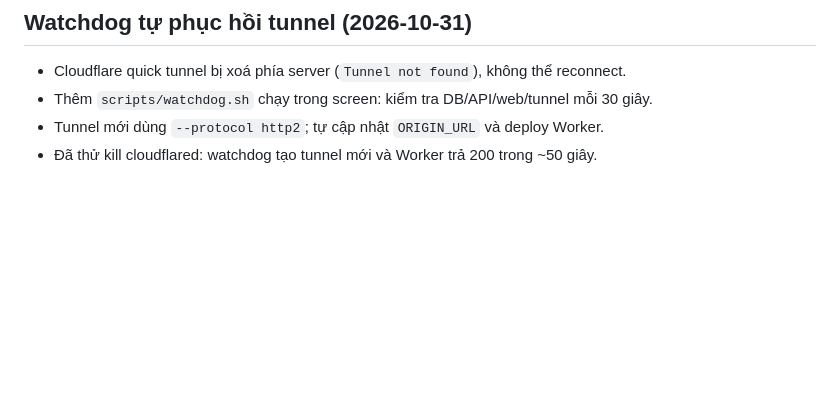
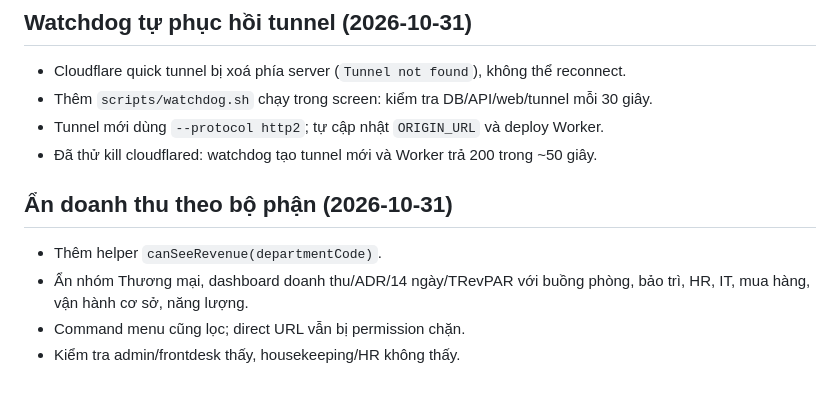
Before and after one commit to lenguyenduylinh29031992-alt/ninhvana, a Markdown page: docs/PROGRESS.md, the part around the change. GitHub-like rendering; blank space fills up the shorter version.

```diff
--- a/docs/PROGRESS.md
+++ b/docs/PROGRESS.md
@@ -416,3 +416,11 @@ Mua hàng PR→PO→GRN, kho + COGS, chi phí, HRM/payroll, P&L USALI với GOP/
 - Thêm `scripts/watchdog.sh` chạy trong screen: kiểm tra DB/API/web/tunnel mỗi 30 giây.
 - Tunnel mới dùng `--protocol http2`; tự cập nhật `ORIGIN_URL` và deploy Worker.
 - Đã thử kill cloudflared: watchdog tạo tunnel mới và Worker trả 200 trong ~50 giây.
+
+
+## Ẩn doanh thu theo bộ phận (2026-10-31)
+
+- Thêm helper `canSeeRevenue(departmentCode)`.
+- Ẩn nhóm Thương mại, dashboard doanh thu/ADR/14 ngày/TRevPAR với buồng phòng, bảo trì, HR, IT, mua hàng, vận hành cơ sở, năng lượng.
+- Command menu cũng lọc; direct URL vẫn bị permission chặn.
+- Kiểm tra admin/frontdesk thấy, housekeeping/HR không thấy.
```
Also changed, not shown: README.md (+2 -0 lines), docs/DEPARTMENT-VISIBILITY.md (added, +58 -0 lines), docs/evidence/housekeeping-no-revenue-1440.png (added), 5 other files.
